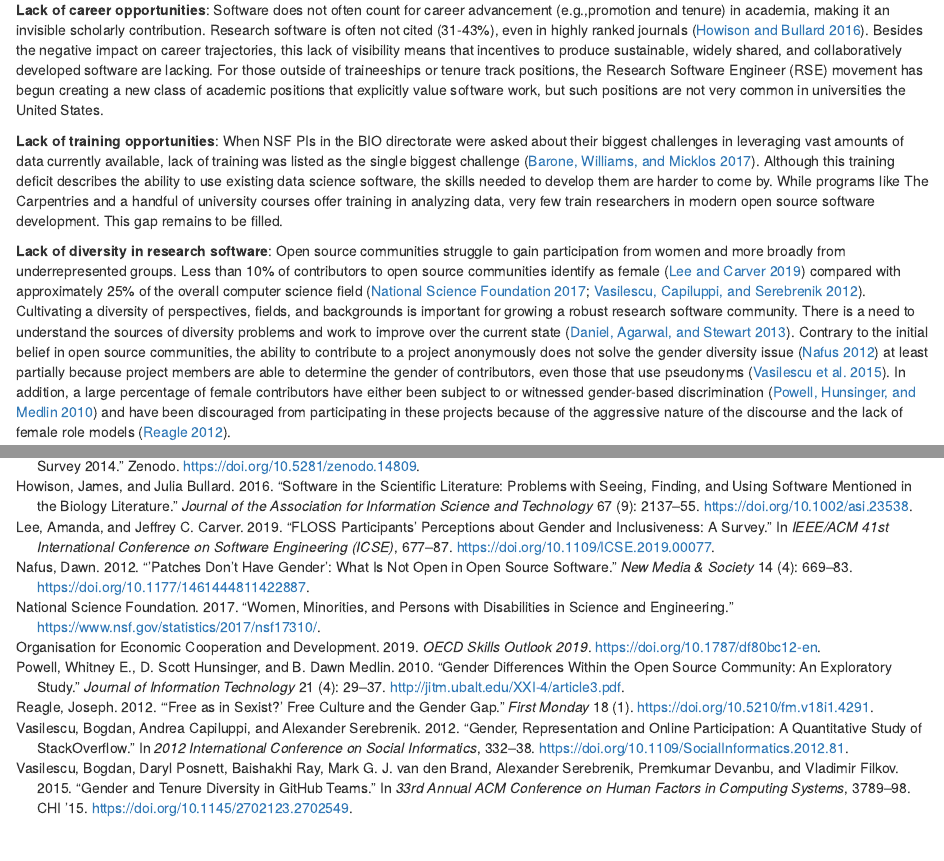
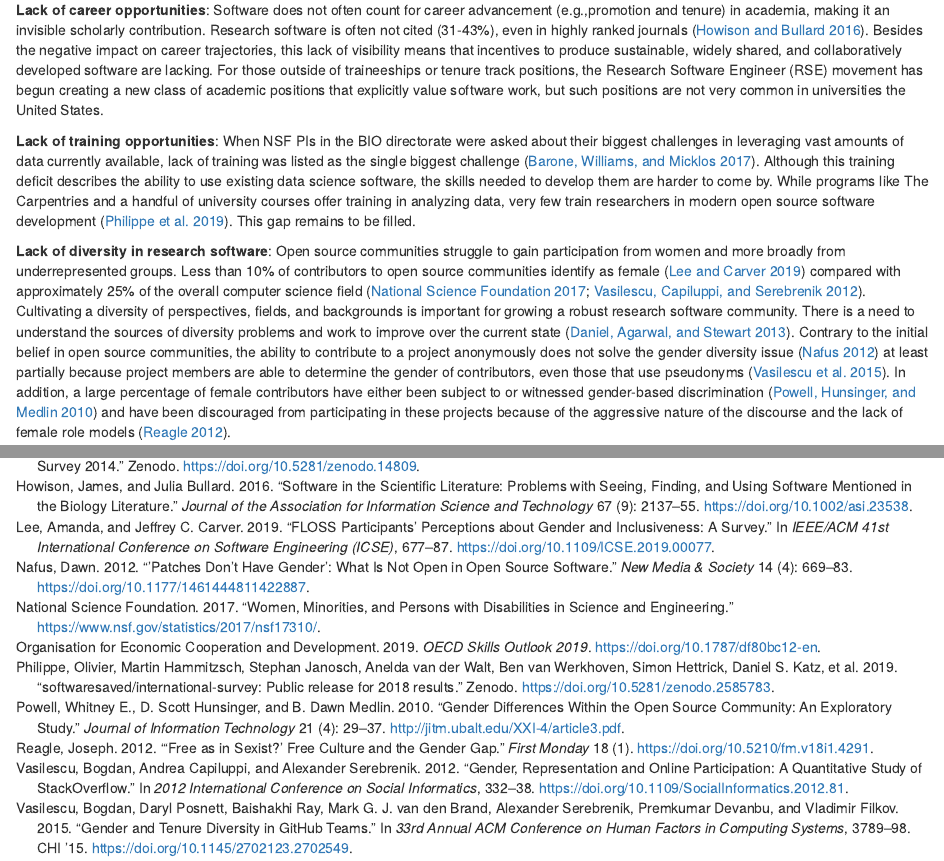
Before and after one commit to si2-urssi/plan, an R Markdown document (01-intro.Rmd): the page in a window 1100 px wide, from 1070 px down, and a second part further down, joined at a grey line. Rendered offline with R 4.5, knitr and Pandoc, with nearby package versions; drawn as R Markdown's standard HTML page in place of the format the file asks for.

Commit message:
Added a citation for #87

```diff
--- a/01-intro.Rmd
+++ b/01-intro.Rmd
@@ -23,7 +23,7 @@ One would be hard pressed to name any field of scientific endeavor that has not
 
 **Lack of career opportunities**: Software does not often count for career advancement (e.g.,promotion and tenure) in academia, making it an invisible scholarly contribution. Research software is often not cited (31-43%), even in highly ranked journals [@howison2016software]. Besides the negative impact on career trajectories, this lack of visibility means that incentives to produce sustainable, widely shared, and collaboratively developed software are lacking.  For those outside of traineeships or tenure track positions, the Research Software Engineer (RSE) movement has begun creating a new class of academic positions that explicitly value software work, but such positions are not very common in universities the United States.
 
-**Lack of training opportunities**:  When NSF PIs in the BIO directorate were asked about their biggest challenges in leveraging vast amounts of data currently available, lack of training was listed as the single biggest challenge [@barone2017unmet]. Although this training deficit describes the ability to use existing data science software, the skills needed to develop them are harder to come by. While programs like The Carpentries and a handful of university courses offer training in analyzing data, very few train researchers in modern open source software development. This gap remains to be filled.
+**Lack of training opportunities**:  When NSF PIs in the BIO directorate were asked about their biggest challenges in leveraging vast amounts of data currently available, lack of training was listed as the single biggest challenge [@barone2017unmet]. Although this training deficit describes the ability to use existing data science software, the skills needed to develop them are harder to come by. While programs like The Carpentries and a handful of university courses offer training in analyzing data, very few train researchers in modern open source software development [@olivier_philippe_2019_2585783]. This gap remains to be filled.
 
 **Lack of diversity in research software**: Open source communities struggle to gain participation from women and more broadly from underrepresented groups. Less than 10% of contributors to open source communities identify as female [@Lee2019] compared with approximately  25% of the overall computer science field [@NSF2017; @Vasilescu2012]. Cultivating a diversity of perspectives, ﬁelds, and backgrounds is important for growing a robust research software community. There is a need to understand the sources of diversity problems and work to  improve over the current state [@Daniel2013]. Contrary to the initial belief in open source  communities, the ability to contribute to a project anonymously does not solve the  gender diversity issue [@Nafus2012] at least partially because project members are able to determine the gender of contributors, even those that use pseudonyms [@Vasilescu2015]. In addition, a large percentage of female contributors have either been subject to or witnessed gender-based discrimination [@Powell2010] and have been discouraged from participating in these projects because of the aggressive nature of the discourse and the lack of female role
 models [@Reagle2012].
--- a/references.bib
+++ b/references.bib
@@ -489,3 +489,28 @@ year=2020,
   year=2020,
   month=jun,
 }
+
+@software{olivier_philippe_2019_2585783,
+  author       = {Olivier Philippe and
+                  Martin Hammitzsch and
+                  Stephan Janosch and
+                  Anelda van der Walt and
+                  Ben van Werkhoven and
+                  Simon Hettrick and
+                  Daniel S. Katz and
+                  Katrin Leinweber and
+                  Sandra Gesing and
+                  Stephan Druskat and
+                  Scott Henwood and
+                  Nicholas R. May and
+                  Nooriyah P. Lohani and
+                  Manodeep Sinha},
+  title        = {{softwaresaved/international-survey: Public release
+                   for 2018 results}},
+  month        = mar,
+  year         = 2019,
+  publisher    = {Zenodo},
+  version      = {2018-v.1.0.2},
+  doi          = {10.5281/zenodo.2585783},
+  url          = {https://doi.org/10.5281/zenodo.2585783}
+}
```
